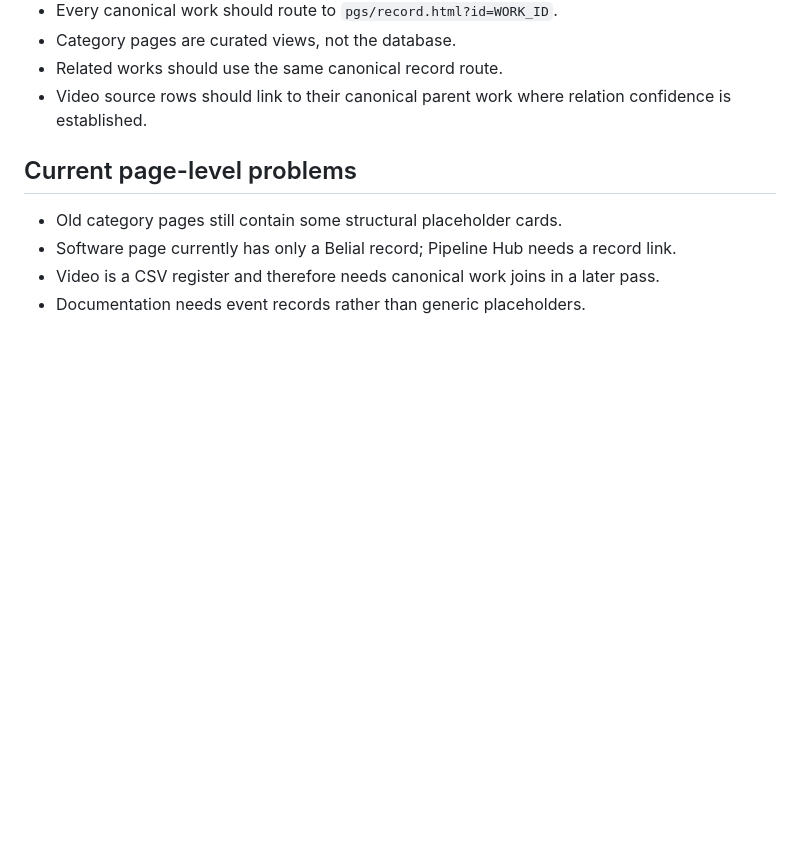
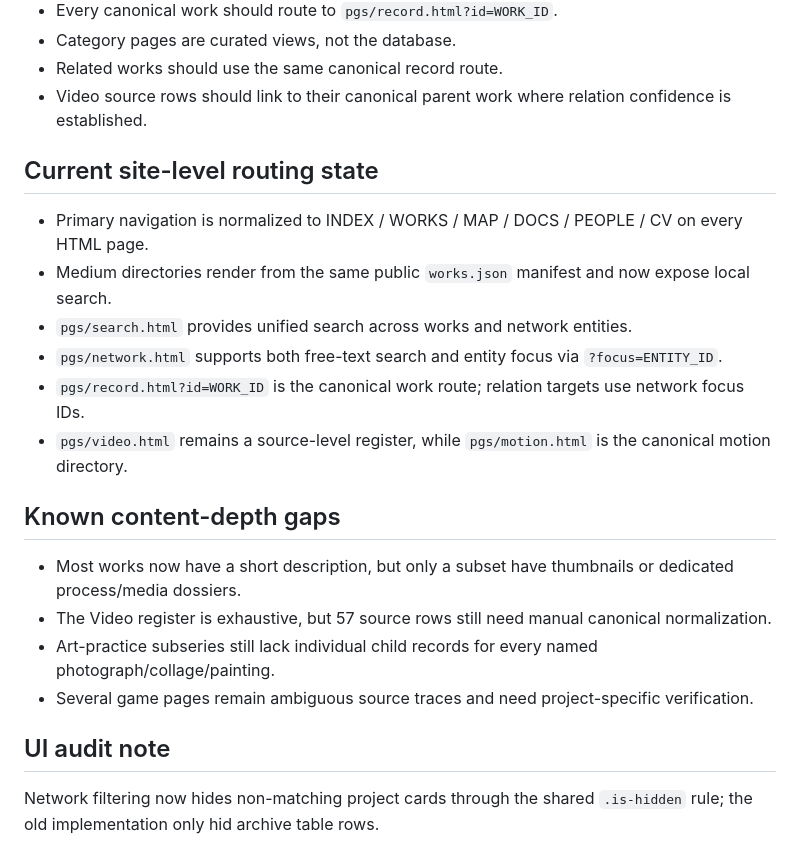
Before and after one commit to ilyaminineli/eli_lab-archive, a Markdown page: research/audit/links.md, the part around the change. Drawn GitHub-style; blank space fills up the shorter version.

Commit message:
Update link audit with unified routing and search fixes

```diff
--- a/research/audit/links.md
+++ b/research/audit/links.md
@@ -92,8 +92,19 @@ Examples:
 - Related works should use the same canonical record route.
 - Video source rows should link to their canonical parent work where relation confidence is established.
 
-## Current page-level problems
-- Old category pages still contain some structural placeholder cards.
-- Software page currently has only a Belial record; Pipeline Hub needs a record link.
-- Video is a CSV register and therefore needs canonical work joins in a later pass.
-- Documentation needs event records rather than generic placeholders.
+## Current site-level routing state
+- Primary navigation is normalized to INDEX / WORKS / MAP / DOCS / PEOPLE / CV on every HTML page.
+- Medium directories render from the same public `works.json` manifest and now expose local search.
+- `pgs/search.html` provides unified search across works and network entities.
+- `pgs/network.html` supports both free-text search and entity focus via `?focus=ENTITY_ID`.
+- `pgs/record.html?id=WORK_ID` is the canonical work route; relation targets use network focus IDs.
+- `pgs/video.html` remains a source-level register, while `pgs/motion.html` is the canonical motion directory.
+
+## Known content-depth gaps
+- Most works now have a short description, but only a subset have thumbnails or dedicated process/media dossiers.
+- The Video register is exhaustive, but 57 source rows still need manual canonical normalization.
+- Art-practice subseries still lack individual child records for every named photograph/collage/painting.
+- Several game pages remain ambiguous source traces and need project-specific verification.
+
+## UI audit note
+Network filtering now hides non-matching project cards through the shared `.is-hidden` rule; the old implementation only hid archive table rows.
```
